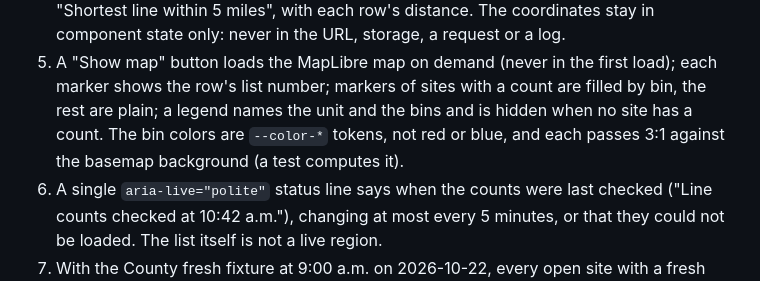
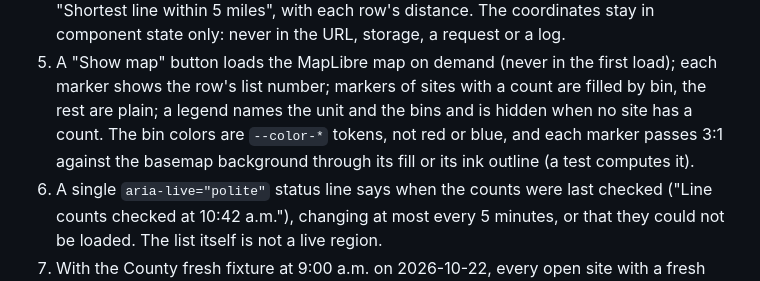
Before and after one commit to GeoBradDev/MapTheVoteSTLCounty, a Markdown page: docs/plans/2026-10-22-issue-104-early-voting-wait-times-page.md, the part around the change. Drawn GitHub-style.

Commit message:
docs: criterion 5 reads 3:1 through the fill or the outline (#104)
Co-Authored-By: Claude Opus 5.5 (1M context) <noreply@anthropic.com>
Claude-Session: https://claude.ai/code/session_01QiAFDHouKebAhovneWd2ox

```diff
--- a/docs/plans/2026-10-22-issue-104-early-voting-wait-times-page.md
+++ b/docs/plans/2026-10-22-issue-104-early-voting-wait-times-page.md
@@ -60,8 +60,9 @@ Domain skills:
 5. A "Show map" button loads the MapLibre map on demand (never in the first load); each
    marker shows the row's list number; markers of sites with a count are filled by bin,
    the rest are plain; a legend names the unit and the bins and is hidden when no site has
-   a count. The bin colors are `--color-*` tokens, not red or blue, and each passes 3:1
-   against the basemap background (a test computes it).
+   a count. The bin colors are `--color-*` tokens, not red or blue, and each marker passes
+   3:1 against the basemap background through its fill or its ink outline (a test computes
+   it).
 6. A single `aria-live="polite"` status line says when the counts were last checked
    ("Line counts checked at 10:42 a.m."), changing at most every 5 minutes, or that they
    could not be loaded. The list itself is not a live region.
```
